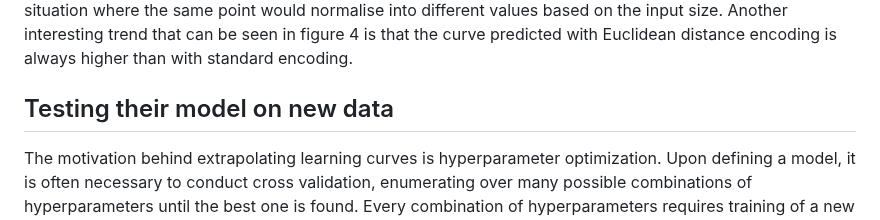
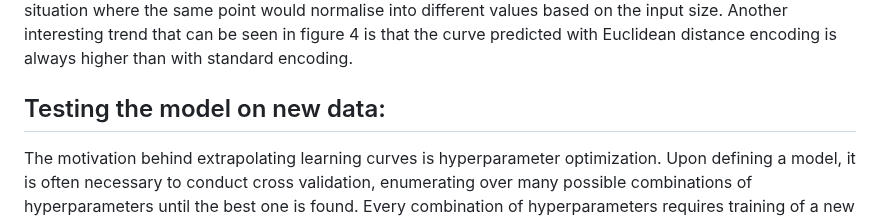
Before and after one commit to Remi-Lejeune/deep-learning-project, a Markdown page: blog.md, the part around the change. GitHub-like rendering.

```diff
--- a/blog.md
+++ b/blog.md
@@ -144,7 +144,7 @@ For our code variant we decided to implement a custom encoding. We created a pos
 
 We went on to compare our euclidean positional encoding with the standard sin-cos positional encoding using our small (no forced teaching) model. As can be seen in the last two columns of Table 4, standard positional encoding (Small model) has a mean loss of 1.921 with a standard deviation of 0.2, thus outperforms our euclidean encoding who's mean loss is 3.475 with a standard deviation of 0.54. One possible explanation for this is that euclidean encoding does not normalise its values depending on the sequence length. As standard encoding uses sin and cos functions, all values are bound by -1 and 1 no matter the length of the input. However, for euclidean distance, the upper bound will increase as the number of points increase. Normalising the euclidean distance values to be between 0 and 1 might help, however this would create a situation where the same point would normalise into different values based on the input size. Another interesting trend that can be seen in figure 4 is that the curve predicted with Euclidean distance encoding is always higher than with standard encoding.
 
-## Testing their model on new data
+## Testing the model on new data:
 
 The motivation behind extrapolating learning curves is hyperparameter optimization. Upon defining a model, it is often necessary to conduct cross validation, enumerating over many possible combinations of hyperparameters until the best one is found. Every combination of hyperparameters requires training of a new model instance which consumes considerable time and energy, especially if the model in question is complex. Thus, predicting the trend of the training curve during training would allow for earlier halting of the process, saving considerable time and resources.
 
```
